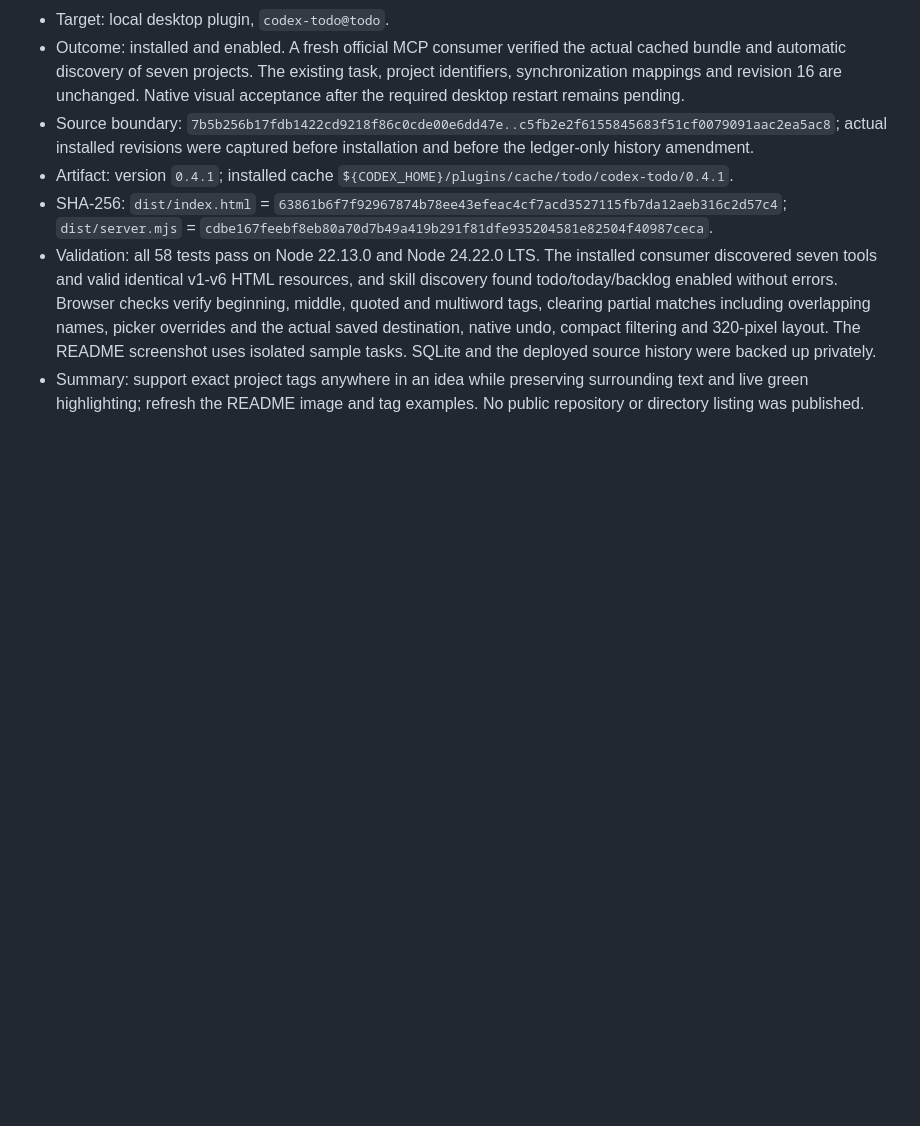
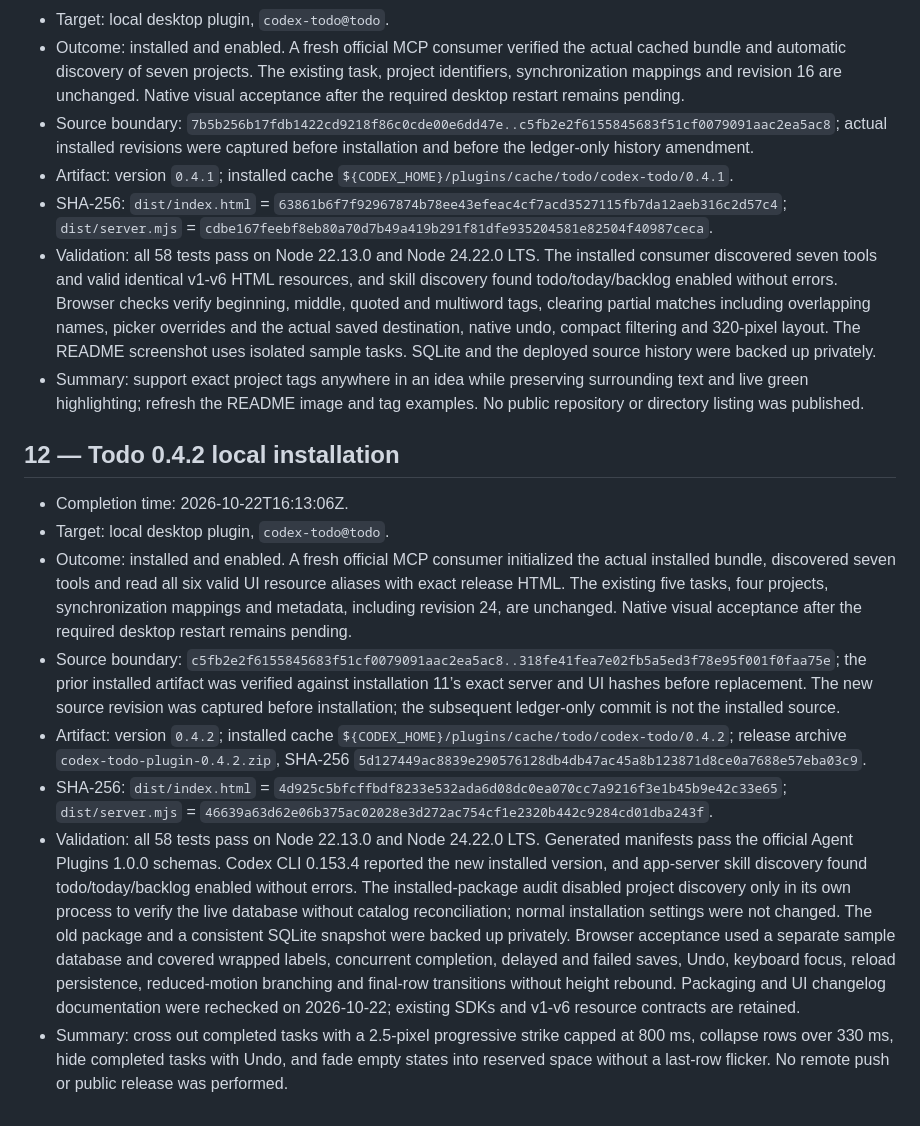
Before and after one commit to milancermak/codex-todo, a Markdown page: DEPLOYMENTS.md, the part around the change. Rendered like a GitHub page; blank space fills up the shorter version.

Commit message:
Record Todo 0.4.2 local installation

```diff
--- a/DEPLOYMENTS.md
+++ b/DEPLOYMENTS.md
@@ -122,3 +122,14 @@ Numbering begins with recorded history. The first seven installations predate th
 - SHA-256: `dist/index.html` = `63861b6f7f92967874b78ee43efeac4cf7acd3527115fb7da12aeb316c2d57c4`; `dist/server.mjs` = `cdbe167feebf8eb80a70d7b49a419b291f81dfe935204581e82504f40987ceca`.
 - Validation: all 58 tests pass on Node 22.13.0 and Node 24.22.0 LTS. The installed consumer discovered seven tools and valid identical v1-v6 HTML resources, and skill discovery found todo/today/backlog enabled without errors. Browser checks verify beginning, middle, quoted and multiword tags, clearing partial matches including overlapping names, picker overrides and the actual saved destination, native undo, compact filtering and 320-pixel layout. The README screenshot uses isolated sample tasks. SQLite and the deployed source history were backed up privately.
 - Summary: support exact project tags anywhere in an idea while preserving surrounding text and live green highlighting; refresh the README image and tag examples. No public repository or directory listing was published.
+
+## 12 — Todo 0.4.2 local installation
+
+- Completion time: 2026-10-22T16:13:06Z.
+- Target: local desktop plugin, `codex-todo@todo`.
+- Outcome: installed and enabled. A fresh official MCP consumer initialized the actual installed bundle, discovered seven tools and read all six valid UI resource aliases with exact release HTML. The existing five tasks, four projects, synchronization mappings and metadata, including revision 24, are unchanged. Native visual acceptance after the required desktop restart remains pending.
+- Source boundary: `c5fb2e2f6155845683f51cf0079091aac2ea5ac8..318fe41fea7e02fb5a5ed3f78e95f001f0faa75e`; the prior installed artifact was verified against installation 11’s exact server and UI hashes before replacement. The new source revision was captured before installation; the subsequent ledger-only commit is not the installed source.
+- Artifact: version `0.4.2`; installed cache `${CODEX_HOME}/plugins/cache/todo/codex-todo/0.4.2`; release archive `codex-todo-plugin-0.4.2.zip`, SHA-256 `5d127449ac8839e290576128db4db47ac45a8b123871d8ce0a7688e57eba03c9`.
+- SHA-256: `dist/index.html` = `4d925c5bfcffbdf8233e532ada6d08dc0ea070cc7a9216f3e1b45b9e42c33e65`; `dist/server.mjs` = `46639a63d62e06b375ac02028e3d272ac754cf1e2320b442c9284cd01dba243f`.
+- Validation: all 58 tests pass on Node 22.13.0 and Node 24.22.0 LTS. Generated manifests pass the official Agent Plugins 1.0.0 schemas. Codex CLI 0.153.4 reported the new installed version, and app-server skill discovery found todo/today/backlog enabled without errors. The installed-package audit disabled project discovery only in its own process to verify the live database without catalog reconciliation; normal installation settings were not changed. The old package and a consistent SQLite snapshot were backed up privately. Browser acceptance used a separate sample database and covered wrapped labels, concurrent completion, delayed and failed saves, Undo, keyboard focus, reload persistence, reduced-motion branching and final-row transitions without height rebound. Packaging and UI changelog documentation were rechecked on 2026-10-22; existing SDKs and v1-v6 resource contracts are retained.
+- Summary: cross out completed tasks with a 2.5-pixel progressive strike capped at 800 ms, collapse rows over 330 ms, hide completed tasks with Undo, and fade empty states into reserved space without a last-row flicker. No remote push or public release was performed.
```
